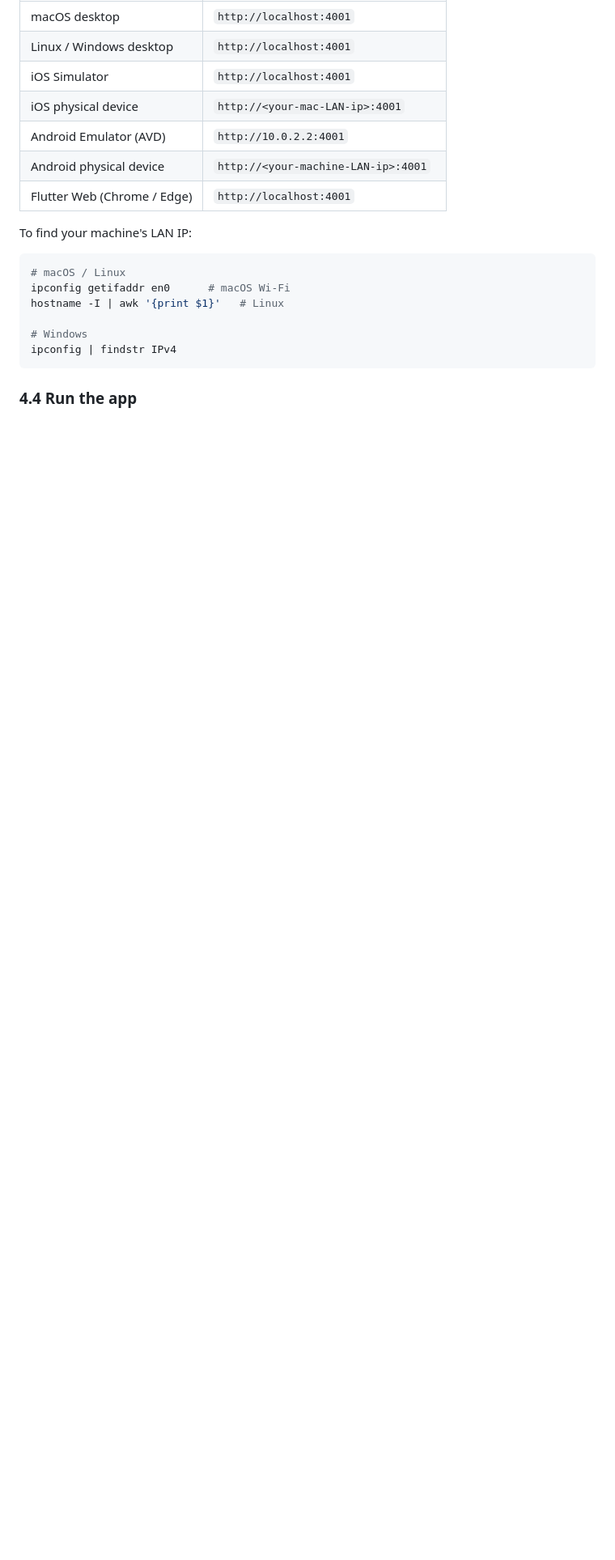
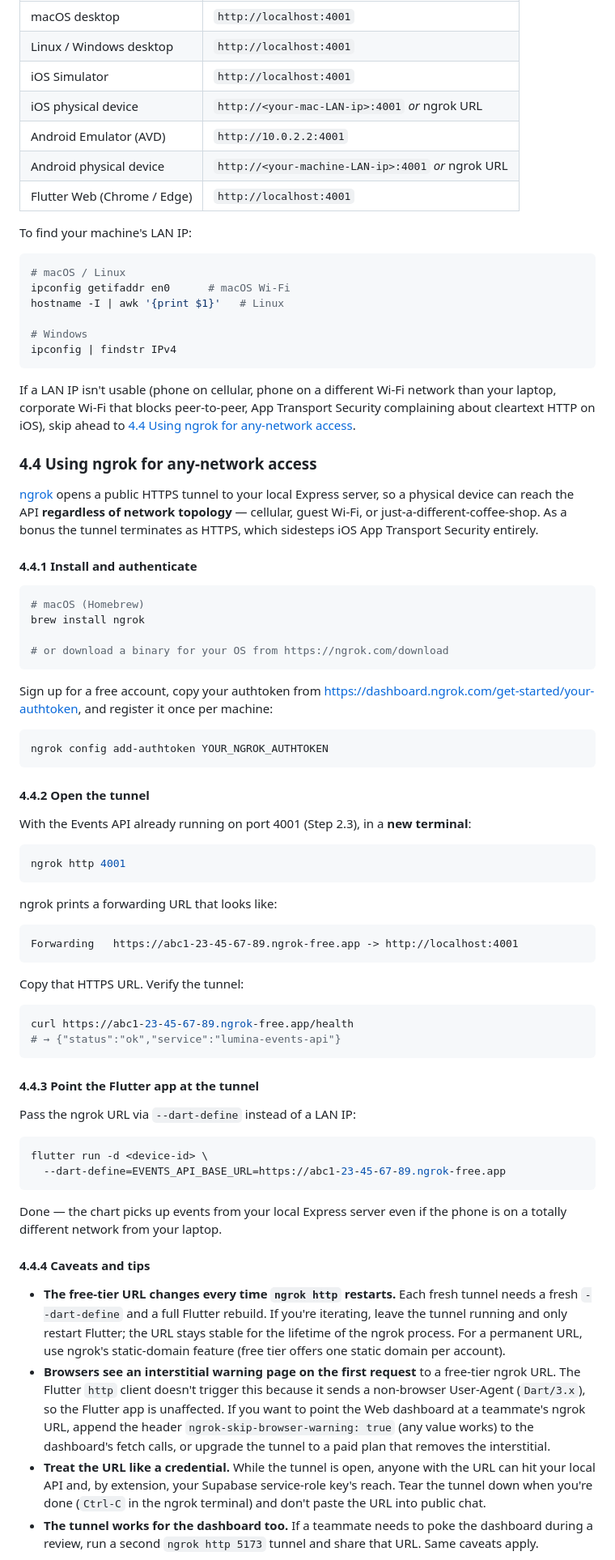
Before and after one commit to pixelworship/lumina_crypto_learning_flutter, a Markdown page: README.md, the part around one of its changes. Shown at 81% size. Rendered like a GitHub page; blank space fills up the shorter version.

Commit message:
Added ngrok support for testing events remotely

````diff
--- a/README.md
+++ b/README.md
@@ -380,9 +380,9 @@ those need a different host. See the table below.
 | macOS desktop                 | `http://localhost:4001`                         |
 | Linux / Windows desktop       | `http://localhost:4001`                         |
 | iOS Simulator                 | `http://localhost:4001`                         |
-| iOS physical device           | `http://<your-mac-LAN-ip>:4001`                 |
+| iOS physical device           | `http://<your-mac-LAN-ip>:4001` *or* ngrok URL  |
 | Android Emulator (AVD)        | `http://10.0.2.2:4001`                          |
-| Android physical device       | `http://<your-machine-LAN-ip>:4001`             |
+| Android physical device       | `http://<your-machine-LAN-ip>:4001` *or* ngrok URL |
 | Flutter Web (Chrome / Edge)   | `http://localhost:4001`                         |
 
 To find your machine's LAN IP:
@@ -396,4 +396,92 @@ hostname -I | awk '{print $1}'   # Linux
 ipconfig | findstr IPv4
 ```
 
-### 4.4 Run the app
+If a LAN IP isn't usable (phone on cellular, phone on a different
+Wi-Fi network than your laptop, corporate Wi-Fi that blocks
+peer-to-peer, App Transport Security complaining about cleartext HTTP
+on iOS), skip ahead to [4.4 Using ngrok for any-network access](#44-using-ngrok-for-any-network-access).
+
+### 4.4 Using ngrok for any-network access
+
+[ngrok](https://ngrok.com) opens a public HTTPS tunnel to your
+local Express server, so a physical device can reach the API
+**regardless of network topology** — cellular, guest Wi-Fi,
+or just-a-different-coffee-shop. As a bonus the tunnel terminates as
+HTTPS, which sidesteps iOS App Transport Security entirely.
+
+#### 4.4.1 Install and authenticate
+
+```bash
+# macOS (Homebrew)
+brew install ngrok
+
+# or download a binary for your OS from https://ngrok.com/download
+```
+
+Sign up for a free account, copy your authtoken from
+<https://dashboard.ngrok.com/get-started/your-authtoken>, and register
+it once per machine:
+
+```bash
+ngrok config add-authtoken YOUR_NGROK_AUTHTOKEN
+```
+
+#### 4.4.2 Open the tunnel
+
+With the Events API already running on port 4001 (Step 2.3), in a
+**new terminal**:
+
+```bash
+ngrok http 4001
+```
+
+ngrok prints a forwarding URL that looks like:
+
+```
+Forwarding   https://abc1-23-45-67-89.ngrok-free.app -> http://localhost:4001
+```
+
+Copy that HTTPS URL. Verify the tunnel:
+
+```bash
+curl https://abc1-23-45-67-89.ngrok-free.app/health
+# → {"status":"ok","service":"lumina-events-api"}
+```
+
+#### 4.4.3 Point the Flutter app at the tunnel
+
+Pass the ngrok URL via `--dart-define` instead of a LAN IP:
+
+```bash
+flutter run -d <device-id> \
+  --dart-define=EVENTS_API_BASE_URL=https://abc1-23-45-67-89.ngrok-free.app
+```
+
+Done — the chart picks up events from your local Express server even
+if the phone is on a totally different network from your laptop.
+
+#### 4.4.4 Caveats and tips
+
+- **The free-tier URL changes every time `ngrok http` restarts.** Each
+  fresh tunnel needs a fresh `--dart-define` and a full Flutter
+  rebuild. If you're iterating, leave the tunnel running and only
+  restart Flutter; the URL stays stable for the lifetime of the
+  ngrok process. For a permanent URL, use ngrok's static-domain
+  feature (free tier offers one static domain per account).
+- **Browsers see an interstitial warning page on the first request**
+  to a free-tier ngrok URL. The Flutter `http` client doesn't trigger
+  this because it sends a non-browser User-Agent (`Dart/3.x`), so the
+  Flutter app is unaffected. If you want to point the Web dashboard
+  at a teammate's ngrok URL, append the header
+  `ngrok-skip-browser-warning: true` (any value works) to the
+  dashboard's fetch calls, or upgrade the tunnel to a paid plan that
+  removes the interstitial.
+- **Treat the URL like a credential.** While the tunnel is open,
+  anyone with the URL can hit your local API and, by extension, your
+  Supabase service-role key's reach. Tear the tunnel down when you're
+  done (`Ctrl-C` in the ngrok terminal) and don't paste the URL into
+  public chat.
+- **The tunnel works for the dashboard too.** If a teammate needs to
+  poke the dashboard during a review, run a second `ngrok http 5173`
+  tunnel and share that URL. Same caveats apply.
+
````
Also changed, not shown: other parts of README.md (+17 -6 lines).
